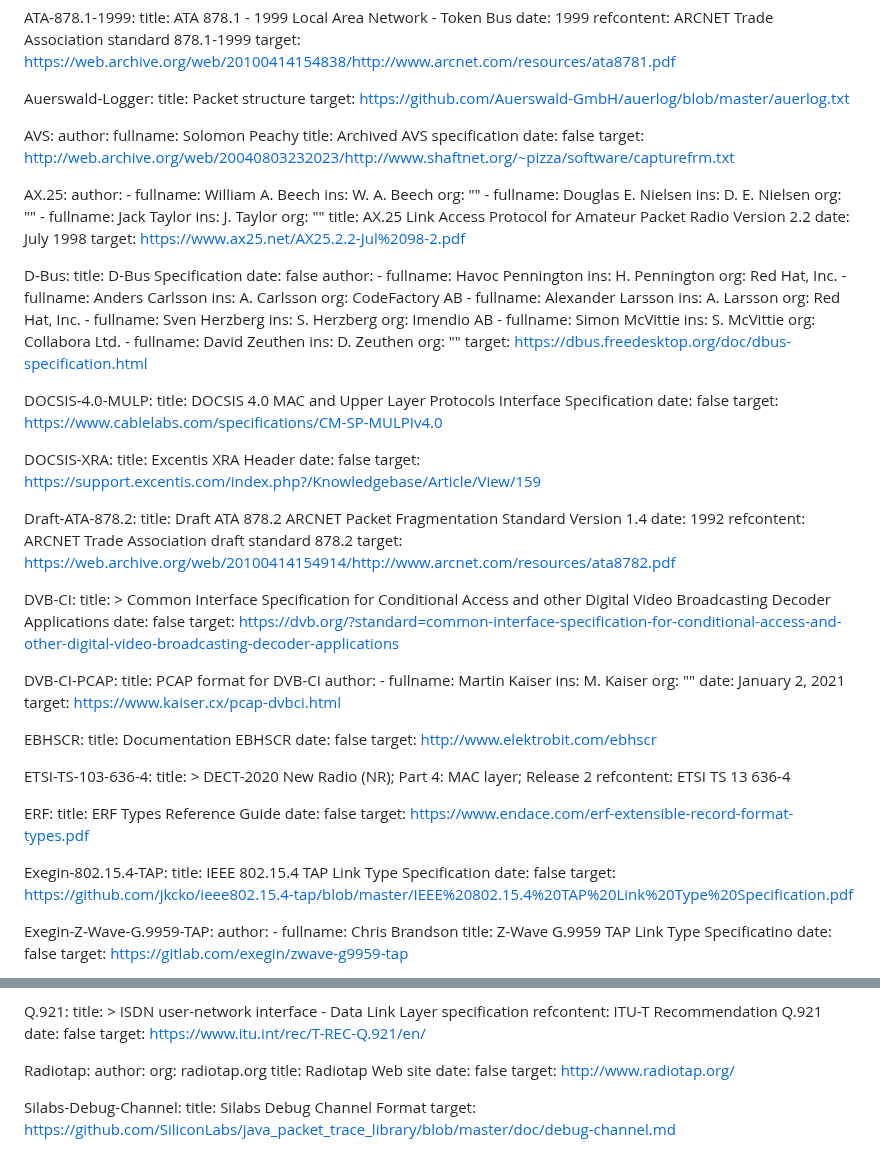
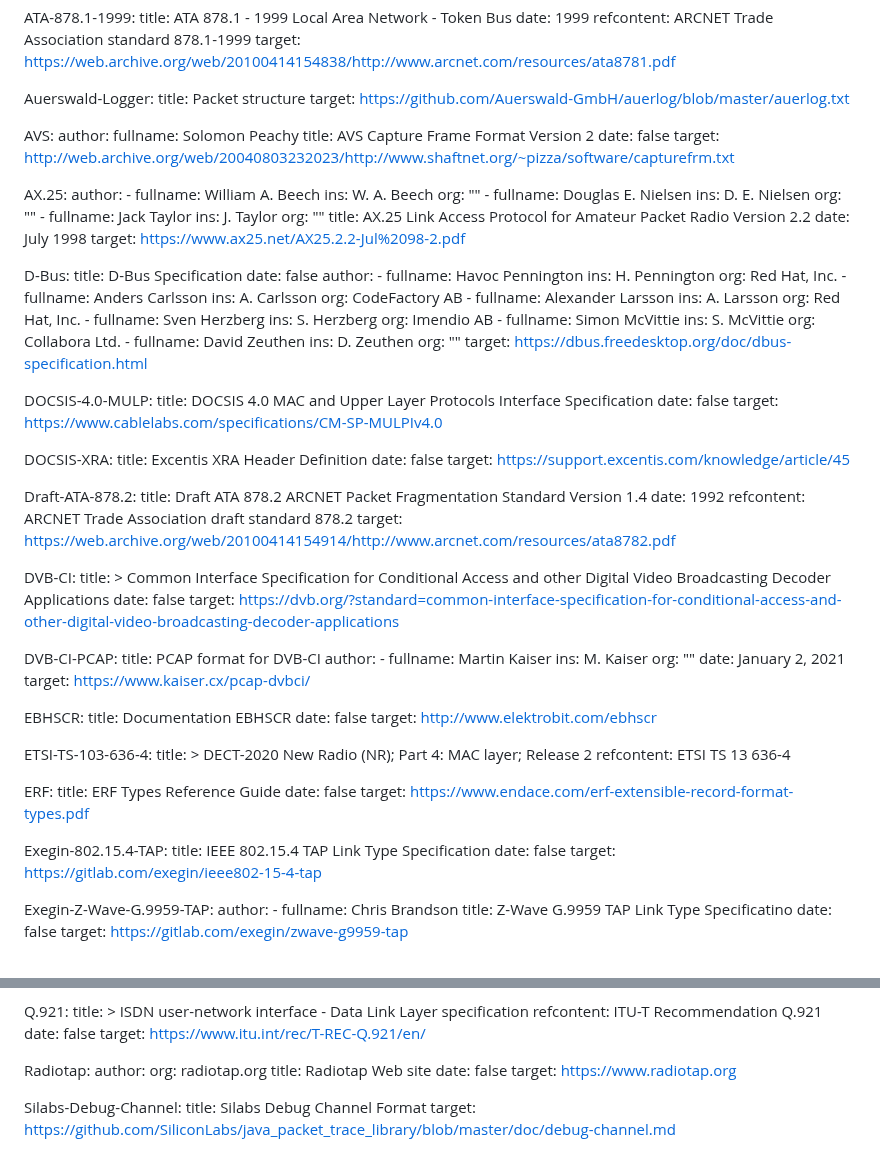
Before and after one commit to IETF-OPSAWG-WG/draft-ietf-opsawg-pcap, a Markdown page: draft-ietf-opsawg-pcaplinktype.md, 2 parts joined by grey strips. GitHub-like rendering.

Commit message:
linktypes: update links and document titles.

```diff
--- a/draft-ietf-opsawg-pcaplinktype.md
+++ b/draft-ietf-opsawg-pcaplinktype.md
@@ -92,7 +92,7 @@ informative:
   AVS:
     author:
       fullname: Solomon Peachy
-    title: Archived AVS specification
+    title: AVS Capture Frame Format Version 2
     date: false
     target: http://web.archive.org/web/20040803232023/http://www.shaftnet.org/~pizza/software/capturefrm.txt
 
@@ -141,9 +141,9 @@ informative:
     target: https://www.cablelabs.com/specifications/CM-SP-MULPIv4.0
 
   DOCSIS-XRA:
-    title: Excentis XRA Header
+    title: Excentis XRA Header Definition
     date: false
-    target: https://support.excentis.com/index.php?/Knowledgebase/Article/View/159
+    target: https://support.excentis.com/knowledge/article/45
 
   Draft-ATA-878.2:
     title: Draft ATA 878.2 ARCNET Packet Fragmentation Standard Version 1.4
@@ -165,7 +165,7 @@ informative:
       ins: M. Kaiser
       org: ""
     date: January 2, 2021
-    target: https://www.kaiser.cx/pcap-dvbci.html
+    target: https://www.kaiser.cx/pcap-dvbci/
 
   EBHSCR:
     title: Documentation EBHSCR
@@ -185,7 +185,7 @@ informative:
   Exegin-802.15.4-TAP:
     title: IEEE 802.15.4 TAP Link Type Specification
     date: false
-    target: https://github.com/jkcko/ieee802.15.4-tap/blob/master/IEEE%20802.15.4%20TAP%20Link%20Type%20Specification.pdf
+    target: https://gitlab.com/exegin/ieee802-15-4-tap
 
   Exegin-Z-Wave-G.9959-TAP:
     author:
@@ -563,7 +563,7 @@ informative:
       org: radiotap.org
     title: Radiotap Web site
     date: false
-    target: http://www.radiotap.org/
+    target: https://www.radiotap.org
 
   Silabs-Debug-Channel:
     title: Silabs Debug Channel Format
```
